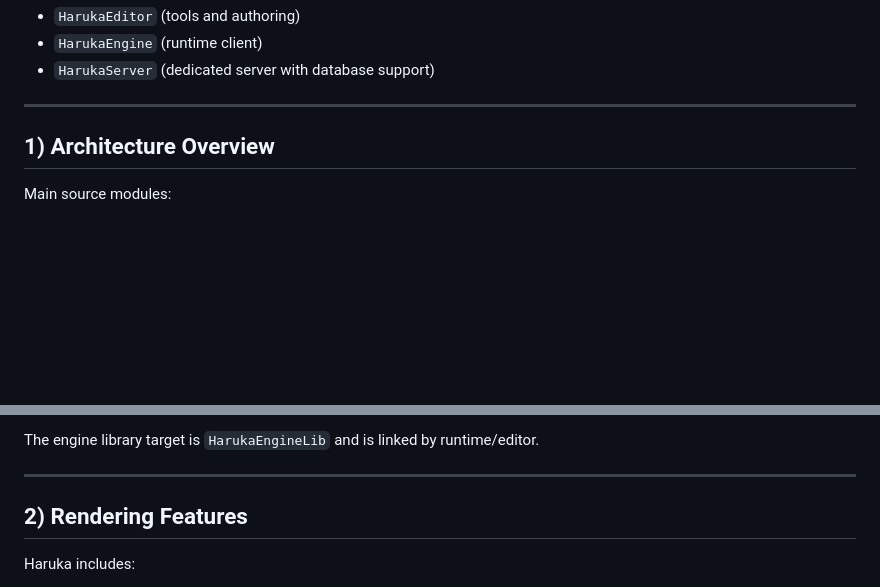
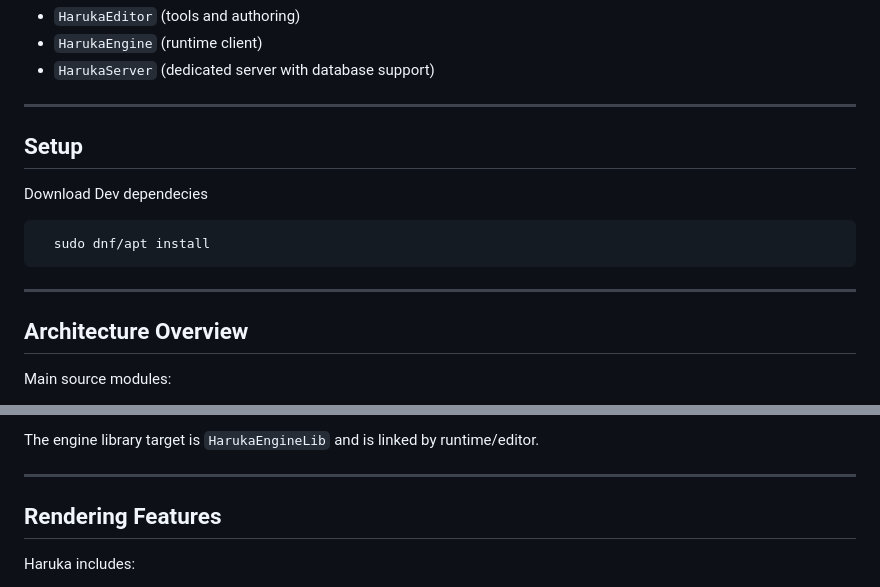
Before and after one commit to Andonigt04/haruka-cpp, a Markdown page: README.md, 2 parts joined by grey strips. GitHub-like rendering; blank space fills up the shorter version.

````diff
--- a/README.md
+++ b/README.md
@@ -15,7 +15,16 @@ The repository builds three main applications from the same codebase:
 
 ---
 
-## 1) Architecture Overview
+## Setup
+
+Download Dev dependecies
+```bash
+  sudo dnf/apt install
+```
+
+---
+
+## Architecture Overview
 
 Main source modules:
 
@@ -33,7 +42,7 @@ The engine library target is `HarukaEngineLib` and is linked by runtime/editor.
 
 ---
 
-## 2) Rendering Features
+## Rendering Features
 
 Haruka includes:
 
````
Also changed, not shown: other parts of README.md (+26 -25 lines).
